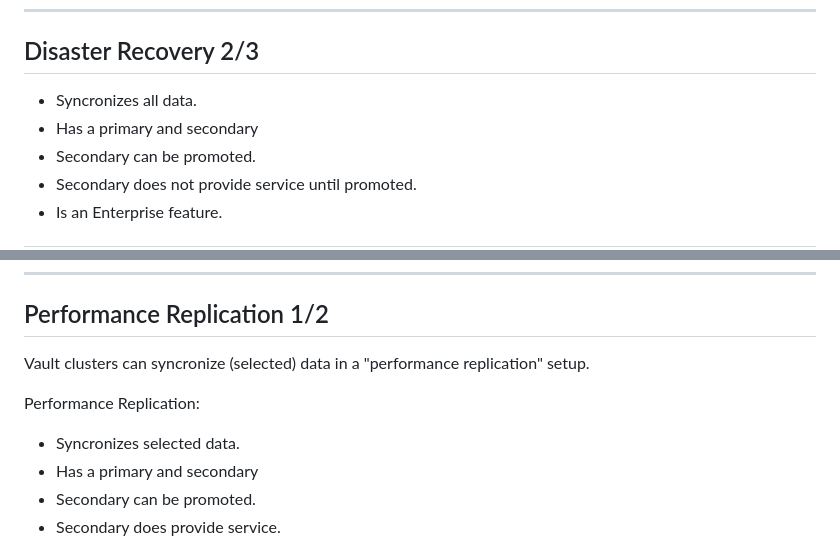
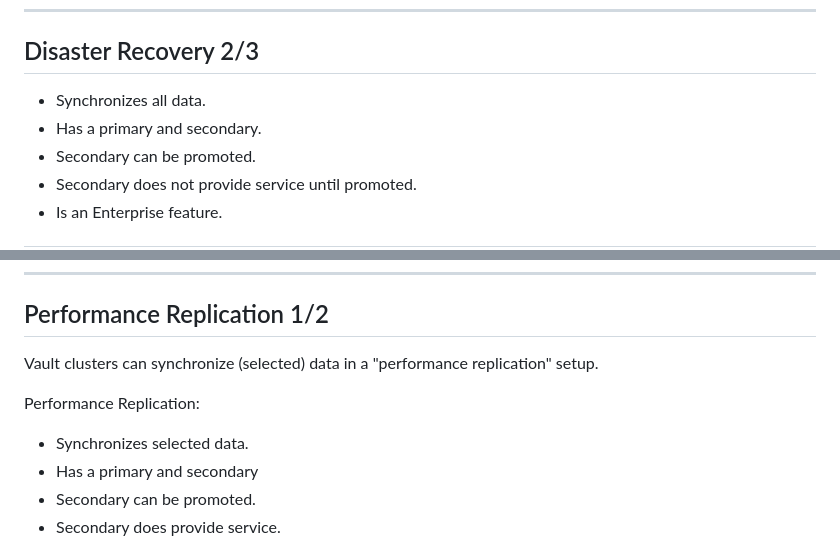
Before and after one commit to adfinis/success-packages, a Markdown page: hashicorp-vault-operations.md, 2 parts joined by grey strips. Rendered like a GitHub page.

```diff
--- a/hashicorp-vault-operations.md
+++ b/hashicorp-vault-operations.md
@@ -295,8 +295,8 @@ Vault clusters (or instances) can be related in a "disaster recovery" replicatio
 
 ## Disaster Recovery 2/3
 
-- Syncronizes all data.
-- Has a primary and secondary
+- Synchronizes all data.
+- Has a primary and secondary.
 - Secondary can be promoted.
 - Secondary does not provide service until promoted.
 - Is an Enterprise feature.
@@ -313,11 +313,11 @@ Disaster Recovery can also be used to migrate from one cluster to another.
 
 ## Performance Replication 1/2
 
-Vault clusters can syncronize (selected) data in a "performance replication" setup.
+Vault clusters can synchronize (selected) data in a "performance replication" setup.
 
 Performance Replication:
 
-- Syncronizes selected data.
+- Synchronizes selected data.
 - Has a primary and secondary
 - Secondary can be promoted.
 - Secondary does provide service.
```
Also changed, not shown: other parts of hashicorp-vault-operations.md (+6 -6 lines), hashicorp-vault-usage.md (+2 -2 lines).
